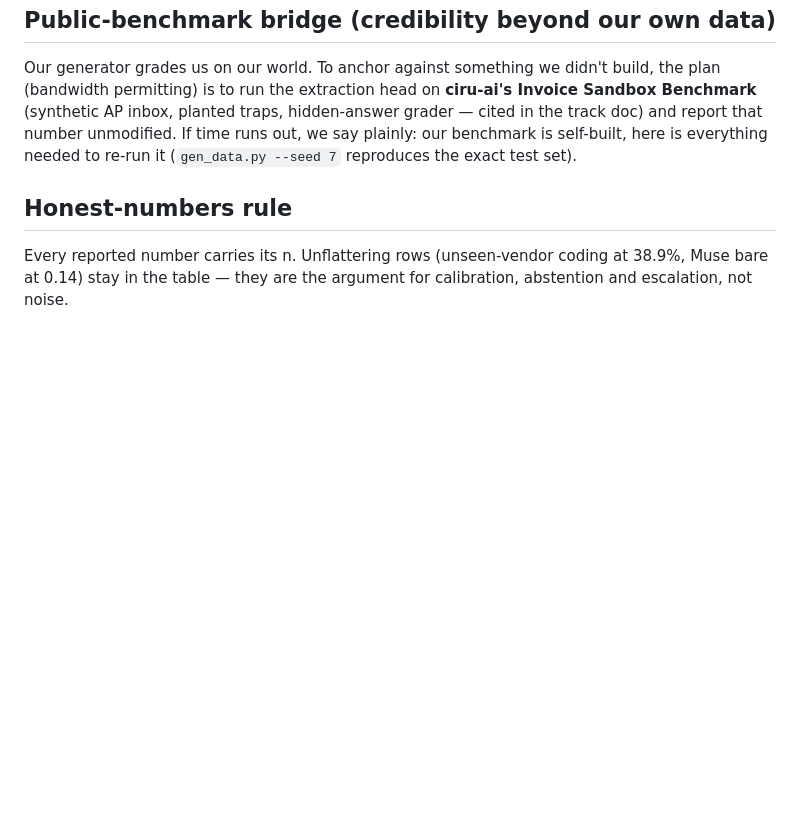
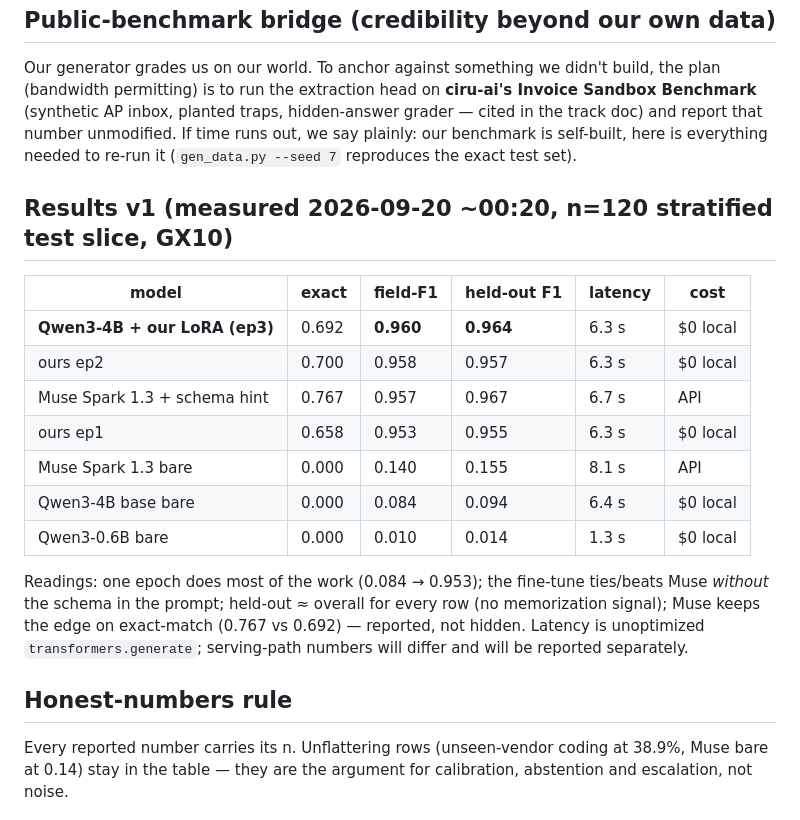
Before and after one commit to AthM23/money-maxing, a Markdown page: ft/BENCHMARK.md, the part around the change. Rendered like a GitHub page; blank space fills up the shorter version.

```diff
--- a/ft/BENCHMARK.md
+++ b/ft/BENCHMARK.md
@@ -77,6 +77,23 @@ planted traps, hidden-answer grader — cited in the track doc) and report that
 runs out, we say plainly: our benchmark is self-built, here is everything needed to re-run it
 (`gen_data.py --seed 7` reproduces the exact test set).
 
+## Results v1 (measured 2026-09-20 ~00:20, n=120 stratified test slice, GX10)
+
+| model | exact | field-F1 | held-out F1 | latency | cost |
+|---|---|---|---|---|---|
+| **Qwen3-4B + our LoRA (ep3)** | 0.692 | **0.960** | **0.964** | 6.3 s | $0 local |
+| ours ep2 | 0.700 | 0.958 | 0.957 | 6.3 s | $0 local |
+| Muse Spark 1.3 + schema hint | 0.767 | 0.957 | 0.967 | 6.7 s | API |
+| ours ep1 | 0.658 | 0.953 | 0.955 | 6.3 s | $0 local |
+| Muse Spark 1.3 bare | 0.000 | 0.140 | 0.155 | 8.1 s | API |
+| Qwen3-4B base bare | 0.000 | 0.084 | 0.094 | 6.4 s | $0 local |
+| Qwen3-0.6B bare | 0.000 | 0.010 | 0.014 | 1.3 s | $0 local |
+
+Readings: one epoch does most of the work (0.084 → 0.953); the fine-tune ties/beats Muse *without* the
+schema in the prompt; held-out ≈ overall for every row (no memorization signal); Muse keeps the edge on
+exact-match (0.767 vs 0.692) — reported, not hidden. Latency is unoptimized `transformers.generate`;
+serving-path numbers will differ and will be reported separately.
+
 ## Honest-numbers rule
 
 Every reported number carries its n. Unflattering rows (unseen-vendor coding at 38.9%, Muse bare at
```
Also changed, not shown: ft/INTERFACE.md (added, +34 -0 lines).
